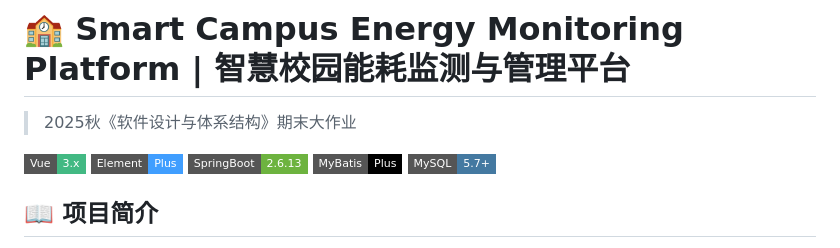
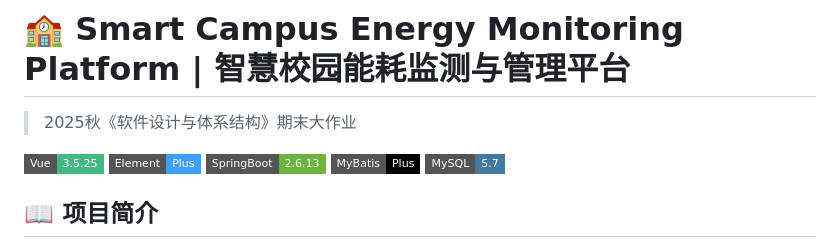
Before and after one commit to shiki0127/Campus-Energy-Management-System, a Markdown page: README.md, the part around the change. GitHub-like rendering; badges without logos.

Commit message:
Update README.md
架构版本更新

```diff
--- a/README.md
+++ b/README.md
@@ -2,11 +2,11 @@
 
 > 2025秋《软件设计与体系结构》期末大作业
 
-![Vue 3](https://img.shields.io/badge/Vue-3.x-42b983?style=flat-square&logo=vue.js)
+![Vue 3](https://img.shields.io/badge/Vue-3.5.25-42b983?style=flat-square&logo=vue.js)
 ![Element Plus](https://img.shields.io/badge/Element-Plus-409eff?style=flat-square&logo=element)
 ![Spring Boot](https://img.shields.io/badge/SpringBoot-2.6.13-6db33f?style=flat-square&logo=springboot)
 ![MyBatis](https://img.shields.io/badge/MyBatis-Plus-000000?style=flat-square)
-![MySQL](https://img.shields.io/badge/MySQL-5.7+-4479a1?style=flat-square&logo=mysql)
+![MySQL](https://img.shields.io/badge/MySQL-5.7-4479a1?style=flat-square&logo=mysql)
 
 ## 📖 项目简介
 
```
